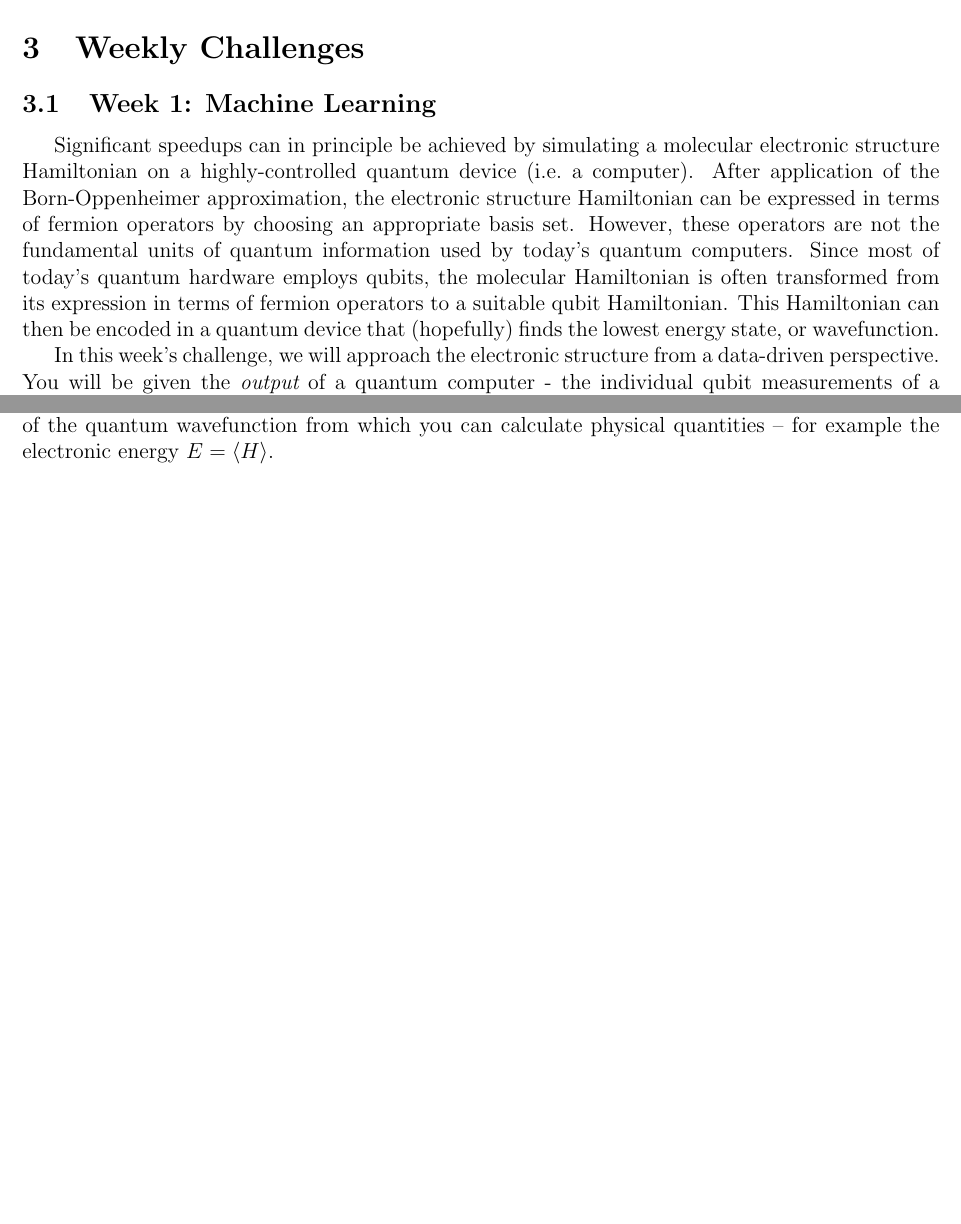
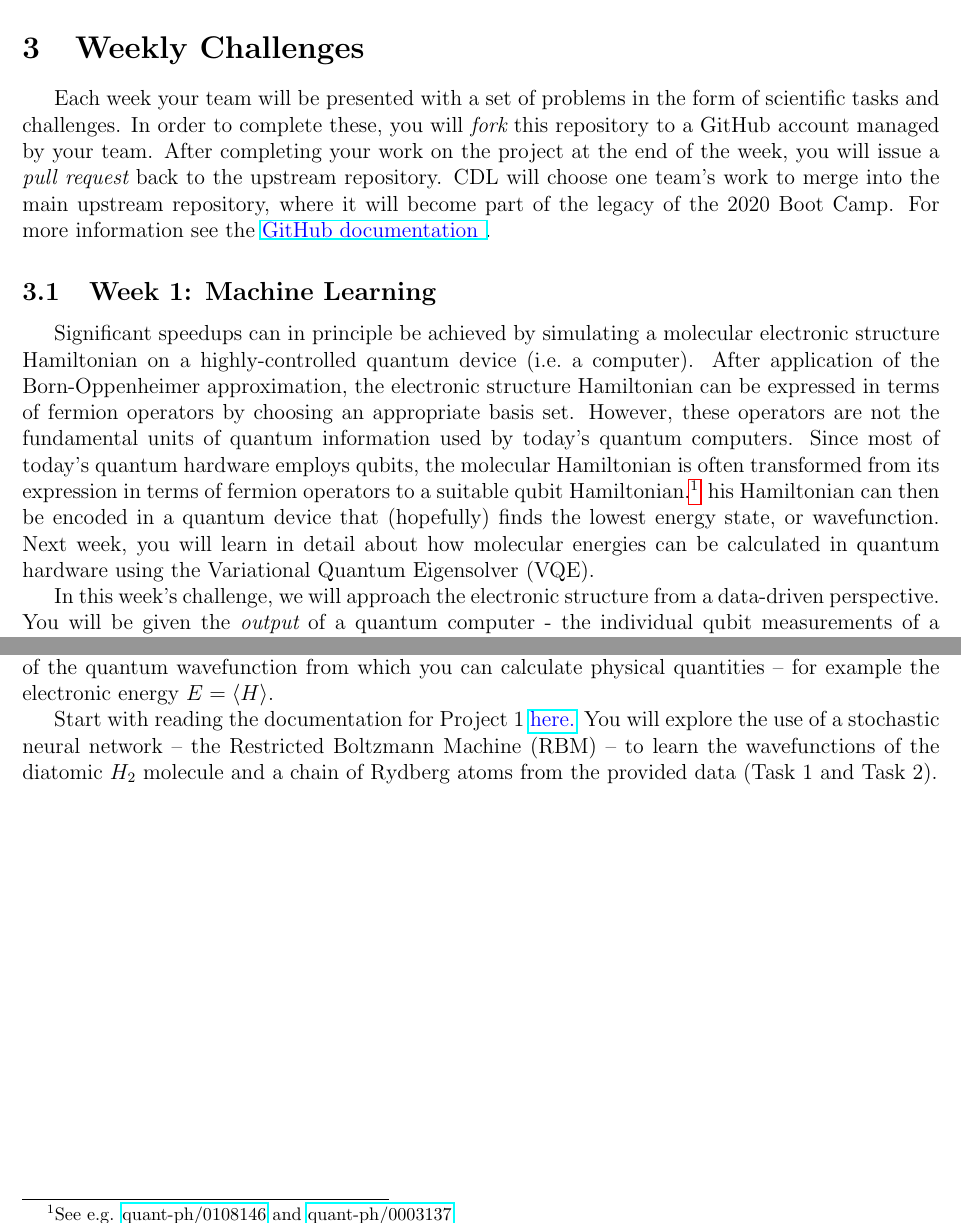
Before and after one commit to CDL-Quantum/CohortProject_2020, a LaTeX document (CDL_2020_docs.tex): two parts of page 2 of 10, joined at a grey line, cut so that both start at the same text, the shorter picture padded with empty space. Compiled offline with pdfLaTeX.

Commit message:
Main and project 1 docs

```diff
--- a/CDL_2020_docs.tex
+++ b/CDL_2020_docs.tex
@@ -13,6 +13,8 @@
 \usepackage{enumerate}
 \usepackage{mathtools}
 \usepackage{fancyhdr}
+\usepackage{hyperref}
+
 
 \pagestyle{fancy}
 \fancyhf{}
@@ -63,6 +66,10 @@ Except for simple few-body atoms and molecules, the solution to electronic struc
 
 \section{Weekly Challenges}
 
+Each week your team will be presented with a set of problems in the form of scientific tasks and challenges.  In order to complete these, you will {\it fork} this repository to a GitHub account managed by your team.  After completing your work on the project at the end of the week, you will issue a {\it pull request} back to the upstream repository.
+CDL will choose one team's work to merge into the main upstream repository, where it will become part of the legacy of the 2020 Boot Camp.  For more information see the
+\href{https://help.github.com/en/github/collaborating-with-issues-and-pull-requests/about-forks}{\textcolor{blue}{GitHub documentation} }.
+
 \subsection{Week 1: Machine Learning}
 
 Significant speedups can in principle be achieved by simulating a molecular electronic structure Hamiltonian
@@ -72,10 +79,17 @@ expressed in terms of fermion operators by choosing an appropriate basis set.  H
 are not the fundamental units of quantum information used by today's quantum computers.
 Since most of today's quantum hardware employs qubits,
 the molecular Hamiltonian is often transformed from its expression in terms of fermion operators
-to a suitable qubit Hamiltonian.  This Hamiltonian can then be encoded in a quantum device that (hopefully)
+to a suitable qubit Hamiltonian.\footnote{See e.g. \href{https://arxiv.org/abs/quant-ph/0108146}{quant-ph/0108146} and \href{https://arxiv.org/abs/quant-ph/0003137}{quant-ph/0003137} }
+his Hamiltonian can then be encoded in a quantum device that (hopefully)
 finds the lowest energy state, or wavefunction.
+Next week, you will learn in detail about how molecular energies can be calculated in quantum hardware using
+the Variational Quantum Eigensolver (VQE).
 
 In this week's challenge, we will approach the electronic structure from a data-driven perspective.  You will be given the {\it output} of a quantum computer - the individual qubit measurements of a molecular qubit Hamiltonian that was prepared
 on a (real or simulated) quantum computer. From this data, you will be asked to reconstruct the quantum state in a stochastic neural network using unsupervised machine learning techniques.  This reconstructed state will be a faithful representation of
 the quantum wavefunction from which you can calculate physical quantities -- for example the electronic energy $E = \langle H \rangle$.
 
+Start with reading the documentation for Project 1
+\href{https://github.com/CDL-Quantum/CohortProject_2020/tree/master/Project_1_RBM_and_Tomography}{\textcolor{blue}{here.}}
+You will explore the use of a stochastic neural network -- the Restricted Boltzmann Machine (RBM) -- to learn the wavefunctions of the diatomic $H_2$ molecule
+and a chain of Rydberg atoms from the provided data (Task 1 and Task 2).
```
Also changed, not shown: CDL_2020_docs.pdf, README.md, CDL_2020_docs.tex (11 more changed lines).
